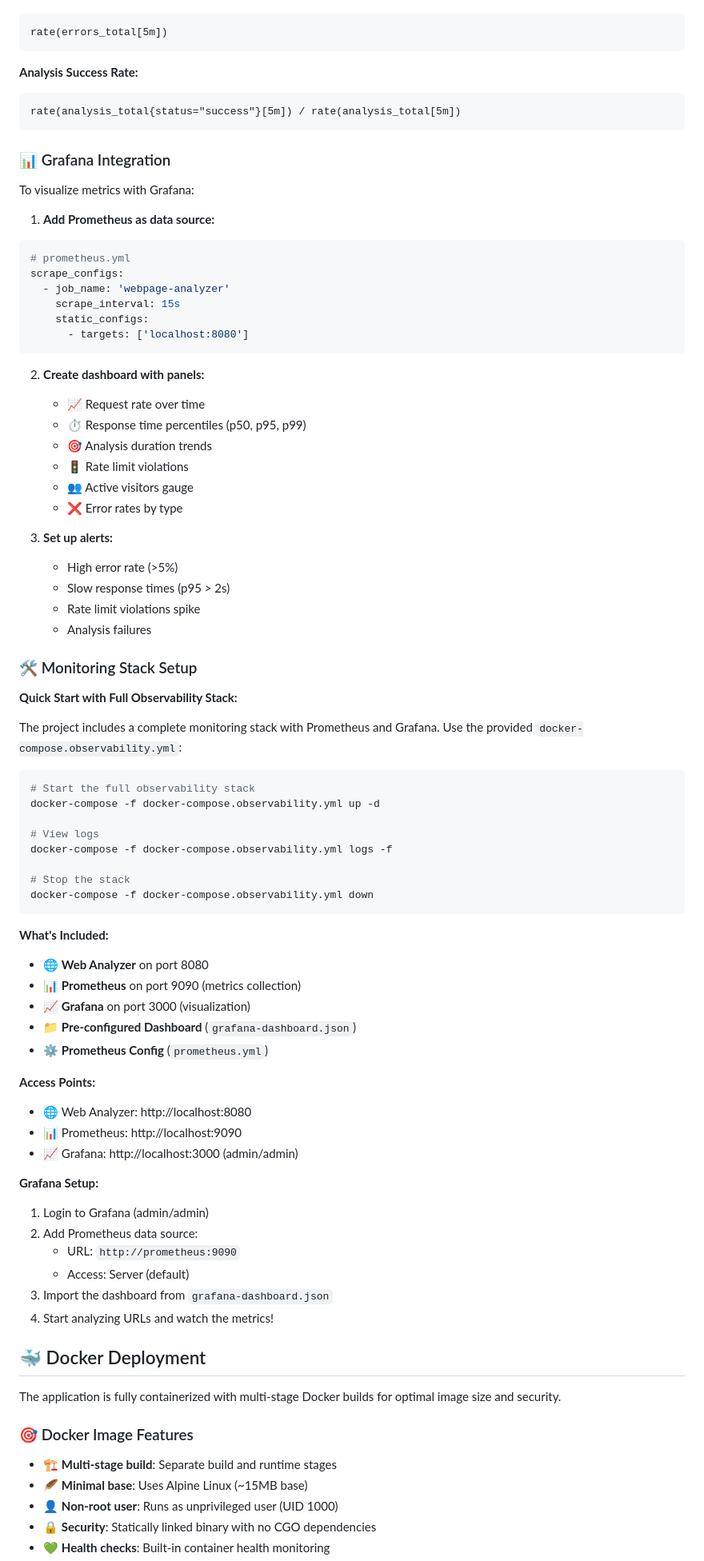
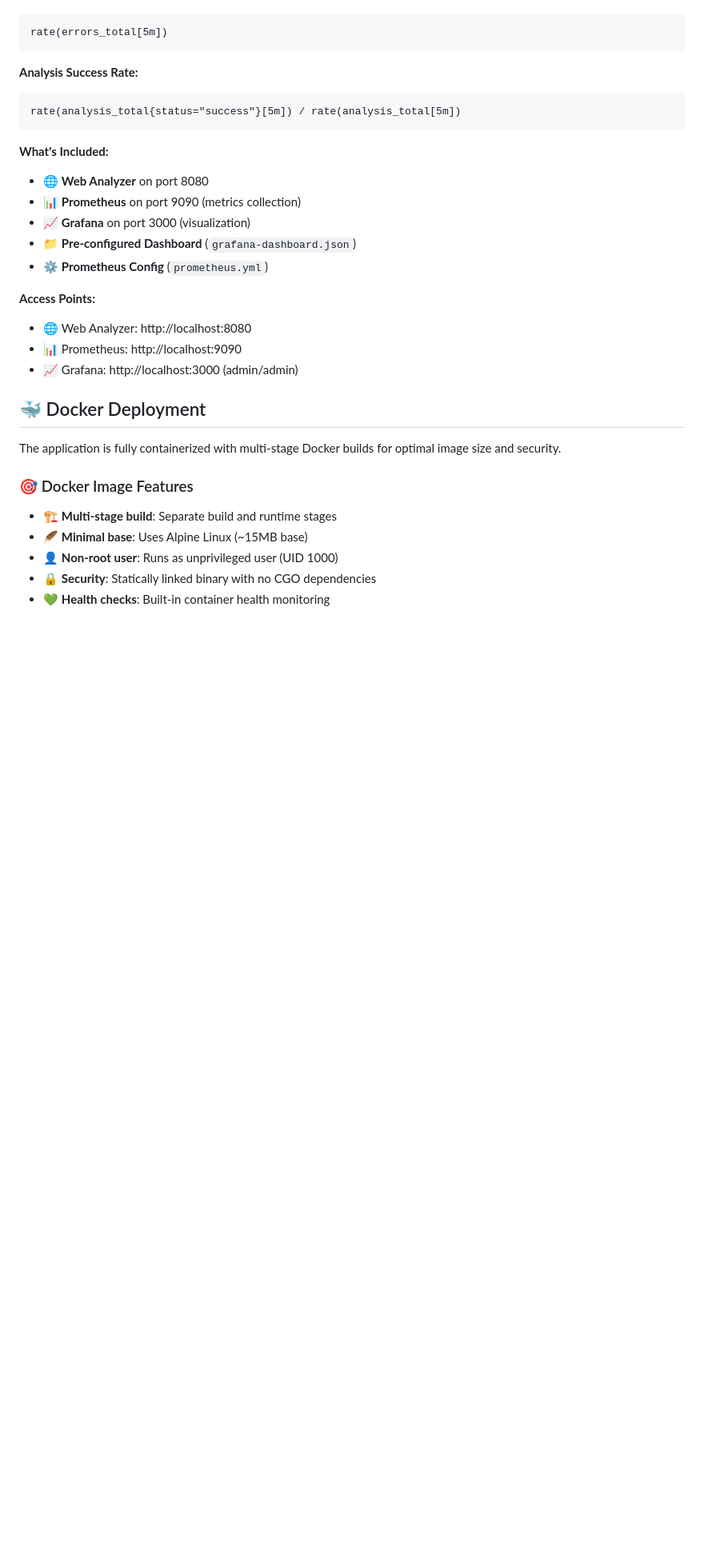
Before and after one commit to sijuthomas1988/home24_assessment, a Markdown page: README.md, the part around one of its changes. Shown at 80% size. GitHub-like rendering; blank space fills up the shorter version.

````diff
--- a/README.md
+++ b/README.md
@@ -392,51 +352,6 @@ rate(errors_total[5m])
 rate(analysis_total{status="success"}[5m]) / rate(analysis_total[5m])
 ```
 
-### 📊 Grafana Integration
-
-To visualize metrics with Grafana:
-
-1. **Add Prometheus as data source:**
-```yaml
-# prometheus.yml
-scrape_configs:
-  - job_name: 'webpage-analyzer'
-    scrape_interval: 15s
-    static_configs:
-      - targets: ['localhost:8080']
-```
-
-2. **Create dashboard with panels:**
-   - 📈 Request rate over time
-   - ⏱️ Response time percentiles (p50, p95, p99)
-   - 🎯 Analysis duration trends
-   - 🚦 Rate limit violations
-   - 👥 Active visitors gauge
-   - ❌ Error rates by type
-
-3. **Set up alerts:**
-   - High error rate (>5%)
-   - Slow response times (p95 > 2s)
-   - Rate limit violations spike
-   - Analysis failures
-
-### 🛠️ Monitoring Stack Setup
-
-**Quick Start with Full Observability Stack:**
-
-The project includes a complete monitoring stack with Prometheus and Grafana. Use the provided `docker-compose.observability.yml`:
-
-```bash
-# Start the full observability stack
-docker-compose -f docker-compose.observability.yml up -d
-
-# View logs
-docker-compose -f docker-compose.observability.yml logs -f
-
-# Stop the stack
-docker-compose -f docker-compose.observability.yml down
-```
-
 **What's Included:**
 - 🌐 **Web Analyzer** on port 8080
 - 📊 **Prometheus** on port 9090 (metrics collection)
@@ -449,13 +364,6 @@ docker-compose -f docker-compose.observability.yml down
 - 📊 Prometheus: http://localhost:9090
 - 📈 Grafana: http://localhost:3000 (admin/admin)
 
-**Grafana Setup:**
-1. Login to Grafana (admin/admin)
-2. Add Prometheus data source:
-   - URL: `http://prometheus:9090`
-   - Access: Server (default)
-3. Import the dashboard from `grafana-dashboard.json`
-4. Start analyzing URLs and watch the metrics!
 
 ## 🐳 Docker Deployment
 
````
Also changed, not shown: other parts of README.md (+0 -118 lines).
